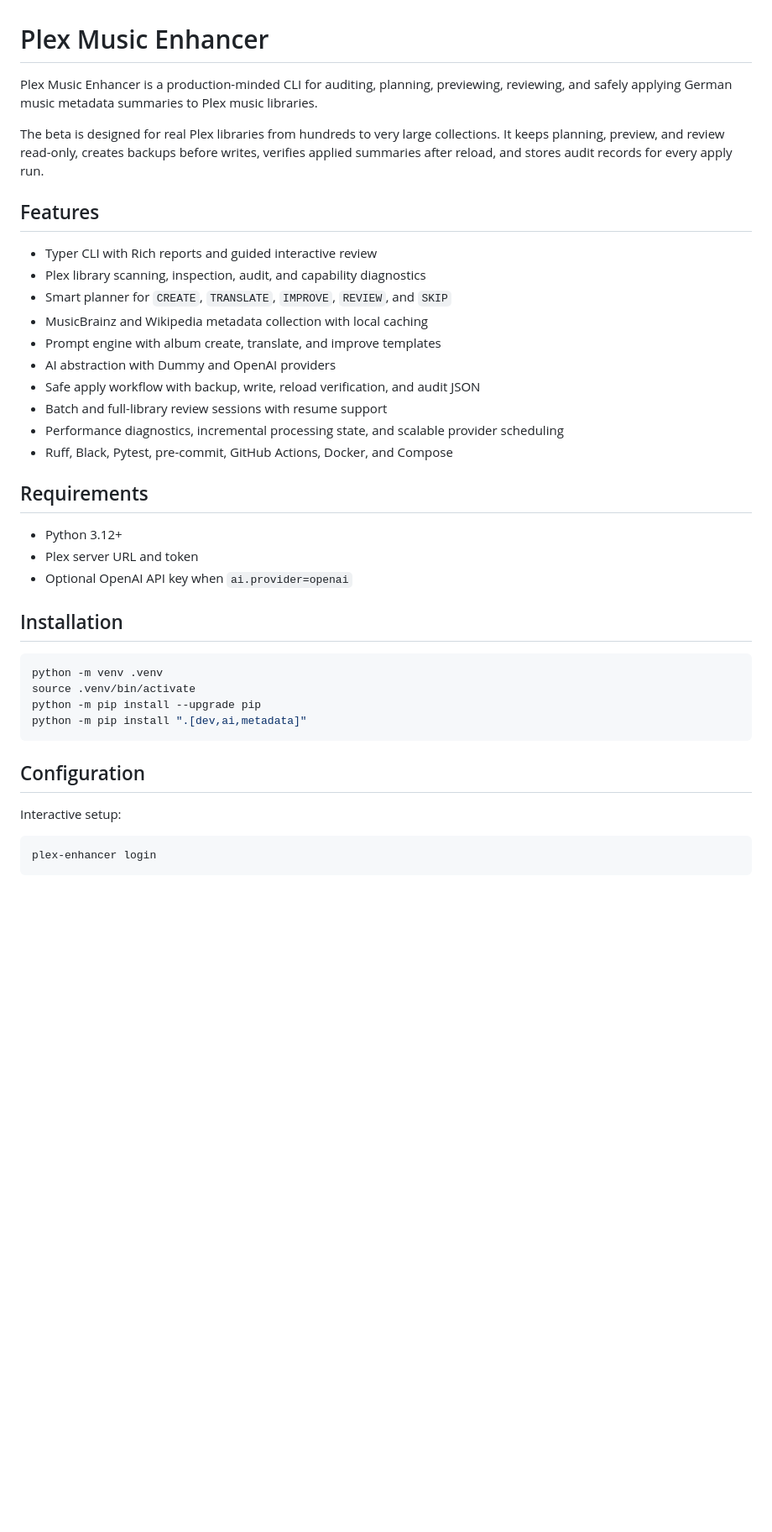
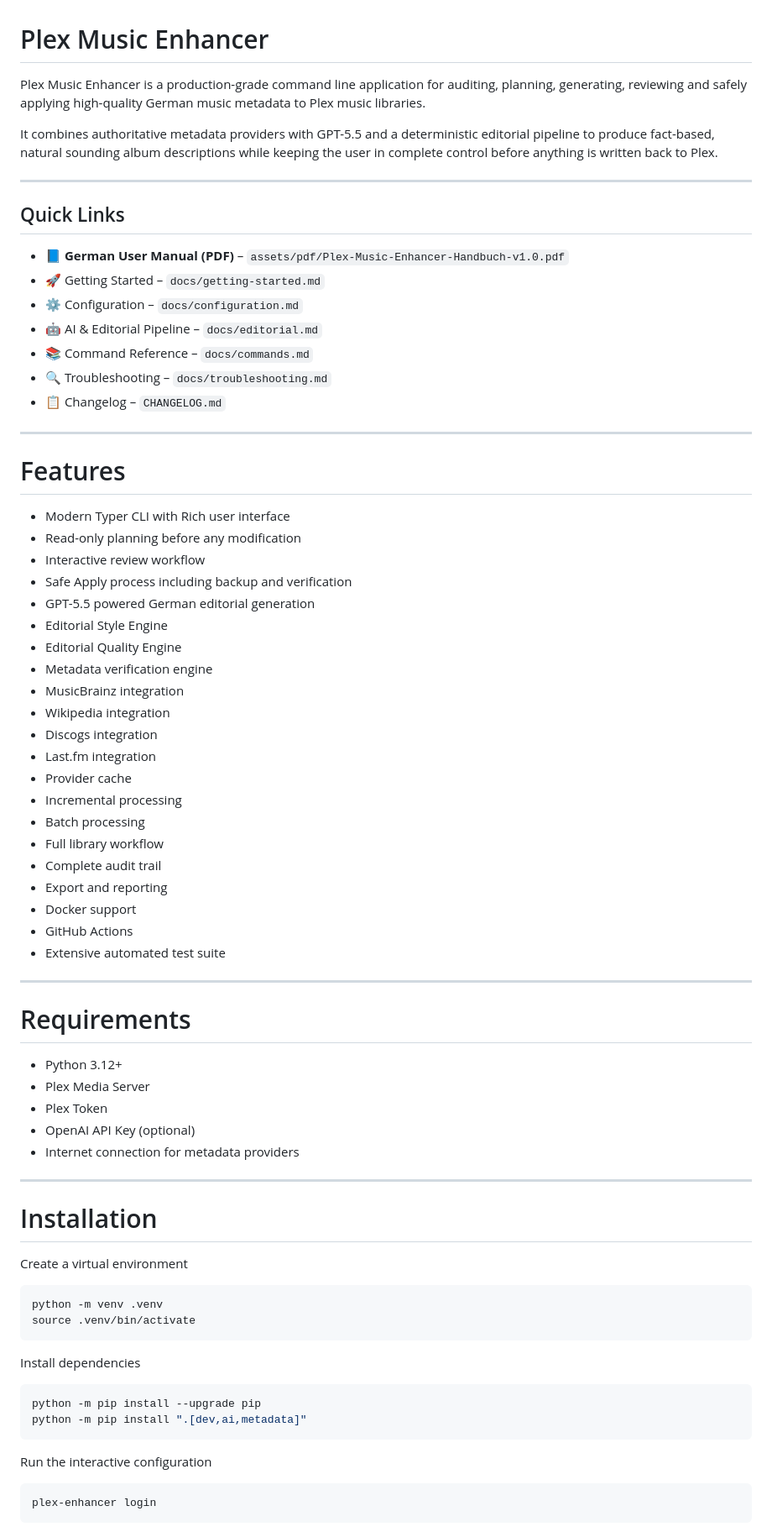
Before and after one commit to amylasehai0z/plex-music-enhancer, a Markdown page: README.md, the part around one of its changes. Shown at 84% size. Rendered like a GitHub page; blank space fills up the shorter version.

````diff
--- a/README.md
+++ b/README.md
@@ -1,44 +1,76 @@
 # Plex Music Enhancer
 
-Plex Music Enhancer is a production-minded CLI for auditing, planning, previewing,
-reviewing, and safely applying German music metadata summaries to Plex music
-libraries.
+Plex Music Enhancer is a production-grade command line application for auditing, planning, generating, reviewing and safely applying high-quality German music metadata to Plex music libraries.
 
-The beta is designed for real Plex libraries from hundreds to very large collections. It keeps
-planning, preview, and review read-only, creates backups before writes, verifies
-applied summaries after reload, and stores audit records for every apply run.
+It combines authoritative metadata providers with GPT-5.5 and a deterministic editorial pipeline to produce fact-based, natural sounding album descriptions while keeping the user in complete control before anything is written back to Plex.
 
-## Features
+---
 
-- Typer CLI with Rich reports and guided interactive review
-- Plex library scanning, inspection, audit, and capability diagnostics
-- Smart planner for `CREATE`, `TRANSLATE`, `IMPROVE`, `REVIEW`, and `SKIP`
-- MusicBrainz and Wikipedia metadata collection with local caching
-- Prompt engine with album create, translate, and improve templates
-- AI abstraction with Dummy and OpenAI providers
-- Safe apply workflow with backup, write, reload verification, and audit JSON
-- Batch and full-library review sessions with resume support
-- Performance diagnostics, incremental processing state, and scalable provider scheduling
-- Ruff, Black, Pytest, pre-commit, GitHub Actions, Docker, and Compose
+## Quick Links
 
-## Requirements
+- 📘 **German User Manual (PDF)** – `assets/pdf/Plex-Music-Enhancer-Handbuch-v1.0.pdf`
+- 🚀 Getting Started – `docs/getting-started.md`
+- ⚙️ Configuration – `docs/configuration.md`
+- 🤖 AI & Editorial Pipeline – `docs/editorial.md`
+- 📚 Command Reference – `docs/commands.md`
+- 🔍 Troubleshooting – `docs/troubleshooting.md`
+- 📋 Changelog – `CHANGELOG.md`
+
+---
+
+# Features
+
+- Modern Typer CLI with Rich user interface
+- Read-only planning before any modification
+- Interactive review workflow
+- Safe Apply process including backup and verification
+- GPT-5.5 powered German editorial generation
+- Editorial Style Engine
+- Editorial Quality Engine
+- Metadata verification engine
+- MusicBrainz integration
+- Wikipedia integration
+- Discogs integration
+- Last.fm integration
+- Provider cache
+- Incremental processing
+- Batch processing
+- Full library workflow
+- Complete audit trail
+- Export and reporting
+- Docker support
+- GitHub Actions
+- Extensive automated test suite
+
+---
+
+# Requirements
 
 - Python 3.12+
-- Plex server URL and token
-- Optional OpenAI API key when `ai.provider=openai`
+- Plex Media Server
+- Plex Token
+- OpenAI API Key (optional)
+- Internet connection for metadata providers
 
-## Installation
+---
+
+# Installation
+
+Create a virtual environment
 
 ```bash
 python -m venv .venv
 source .venv/bin/activate
+```
+
+Install dependencies
+
+```bash
 python -m pip install --upgrade pip
 python -m pip install ".[dev,ai,metadata]"
 ```
 
-## Configuration
-
-Interactive setup:
+Run the interactive configuration
 
 ```bash
 plex-enhancer login
````
Also changed, not shown: other parts of README.md (+256 -118 lines).
